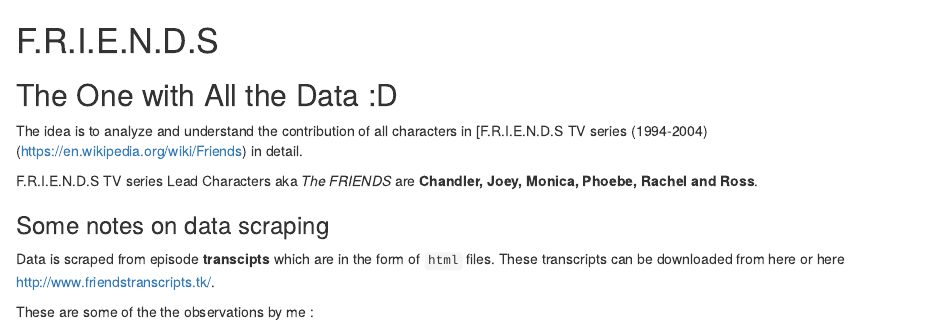
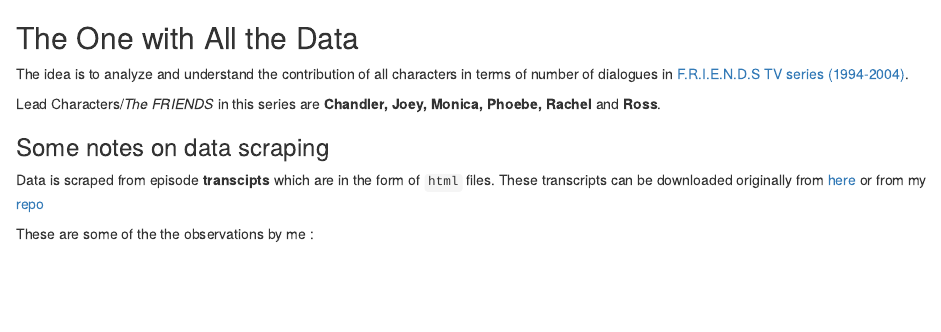
Before and after one commit to puneeth019/FRIENDS, an R Markdown document (README.rmd): the page in a window 1100 px wide, from its top. Rendered offline with R 4.5, knitr and Pandoc, with nearby package versions.

Commit message:
Update README.rmd

```diff
--- a/README.rmd
+++ b/README.rmd
@@ -1,14 +1,13 @@
-# F.R.I.E.N.D.S
-## The One with All the Data :D
+## The One with All the Data
 
-The idea is to analyze and understand the contribution of all characters in [F.R.I.E.N.D.S TV series (1994-2004) (https://en.wikipedia.org/wiki/Friends) in detail.
+The idea is to analyze and understand the contribution of all characters in terms of number of dialogues in [F.R.I.E.N.D.S TV series (1994-2004)](https://en.wikipedia.org/wiki/Friends).
 
 
-F.R.I.E.N.D.S TV series Lead Characters aka *The FRIENDS* are **Chandler, Joey, Monica, Phoebe, Rachel and Ross**.
+Lead Characters/*The FRIENDS* in this series are **Chandler, Joey, Monica, Phoebe, Rachel** and **Ross**.
 
 ### Some notes on data scraping
 
-Data is scraped from episode **transcipts** which are in the form of `html` files. These transcripts can be downloaded from here or here http://www.friendstranscripts.tk/.
+Data is scraped from episode **transcipts** which are in the form of `html` files. These transcripts can be downloaded originally from [here](http://www.friendstranscripts.tk/) or from my [repo](https://github.com/puneeth019/F.R.I.E.N.D.S/tree/master/transcripts)
 
 These are some of the the observations by me :
 
```
